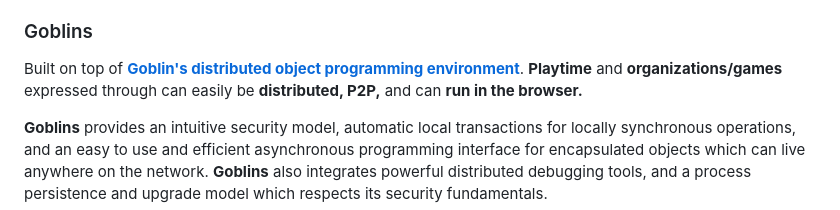
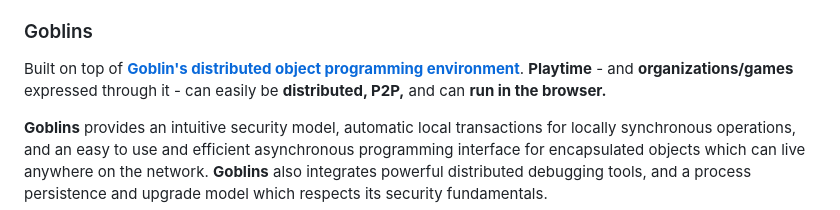
Before and after one commit to interplaynetary/playtime, a Markdown page: README.md, the part around the change. Rendered like a GitHub page.

```diff
--- a/README.md
+++ b/README.md
@@ -15,7 +15,7 @@ Accordingly, the same **play** when _viewed_ from different **perspectives** can
 We **playtime creators** believe **playtime** to be an expression that alligns with the **valued effects** of the **playnet** in _augmenting_ the **capacities** of **players** to _**recognize, read, (re)-write,**_ and _**perform**_ **plays** for _creating_ **valuable effects**.
 
 ### Goblins
-Built on top of **[Goblin's distributed object programming environment]([url](https://spritely.institute/goblins/))**. **Playtime** and **organizations/games** expressed through can easily be **distributed, P2P,** and can **run in the browser.**
+Built on top of **[Goblin's distributed object programming environment]([url](https://spritely.institute/goblins/))**. **Playtime** - and **organizations/games** expressed through it - can easily be **distributed, P2P,** and can **run in the browser.**
 
 **Goblins** provides an intuitive security model, automatic local transactions for locally synchronous operations, and an easy to use and efficient asynchronous programming interface for encapsulated objects which can live anywhere on the network. **Goblins** also integrates powerful distributed debugging tools, and a process persistence and upgrade model which respects its security fundamentals.
 
```
